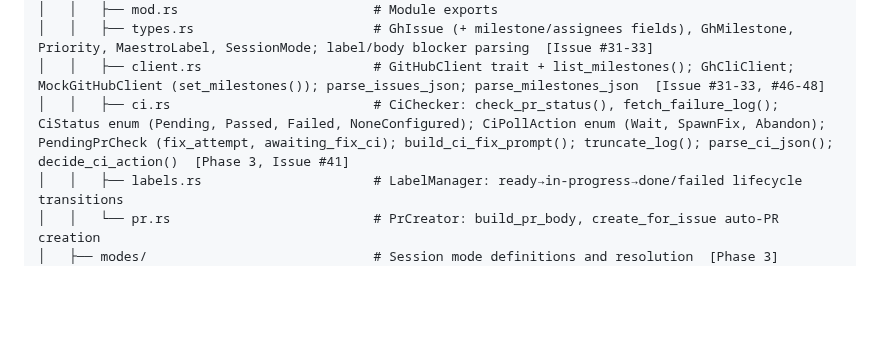
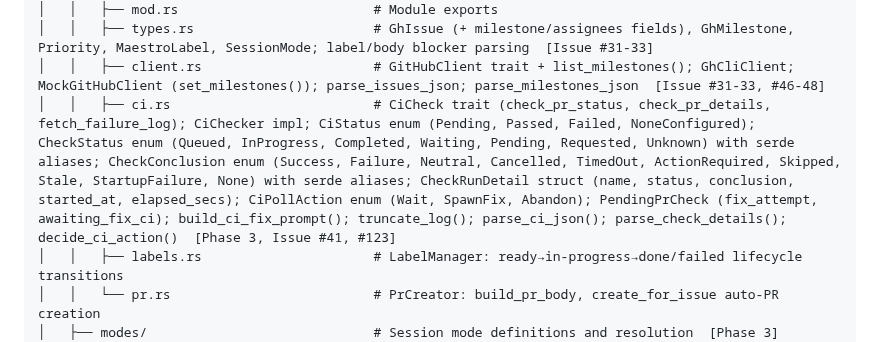
Before and after one commit to CarlosDanielDev/maestro, a Markdown page: directory-tree.md, the part around one of its changes. Drawn GitHub-style; blank space fills up the shorter version.

Commit message:
docs: update directory-tree.md for CI check-run details
Co-Authored-By: Claude Opus 4.6 <noreply@anthropic.com>

```diff
--- a/directory-tree.md
+++ b/directory-tree.md
@@ -90,7 +90,7 @@ maestro/
 │   │   ├── mod.rs                         # Module exports
 │   │   ├── types.rs                       # GhIssue (+ milestone/assignees fields), GhMilestone, Priority, MaestroLabel, SessionMode; label/body blocker parsing  [Issue #31-33]
 │   │   ├── client.rs                      # GitHubClient trait + list_milestones(); GhCliClient; MockGitHubClient (set_milestones()); parse_issues_json; parse_milestones_json  [Issue #31-33, #46-48]
-│   │   ├── ci.rs                          # CiChecker: check_pr_status(), fetch_failure_log(); CiStatus enum (Pending, Passed, Failed, NoneConfigured); CiPollAction enum (Wait, SpawnFix, Abandon); PendingPrCheck (fix_attempt, awaiting_fix_ci); build_ci_fix_prompt(); truncate_log(); parse_ci_json(); decide_ci_action()  [Phase 3, Issue #41]
+│   │   ├── ci.rs                          # CiCheck trait (check_pr_status, check_pr_details, fetch_failure_log); CiChecker impl; CiStatus enum (Pending, Passed, Failed, NoneConfigured); CheckStatus enum (Queued, InProgress, Completed, Waiting, Pending, Requested, Unknown) with serde aliases; CheckConclusion enum (Success, Failure, Neutral, Cancelled, TimedOut, ActionRequired, Skipped, Stale, StartupFailure, None) with serde aliases; CheckRunDetail struct (name, status, conclusion, started_at, elapsed_secs); CiPollAction enum (Wait, SpawnFix, Abandon); PendingPrCheck (fix_attempt, awaiting_fix_ci); build_ci_fix_prompt(); truncate_log(); parse_ci_json(); parse_check_details(); decide_ci_action()  [Phase 3, Issue #41, #123]
 │   │   ├── labels.rs                      # LabelManager: ready→in-progress→done/failed lifecycle transitions
 │   │   └── pr.rs                          # PrCreator: build_pr_body, create_for_issue auto-PR creation
 │   ├── modes/                             # Session mode definitions and resolution  [Phase 3]
```
Also changed, not shown: other parts of directory-tree.md (+2 -2 lines).
